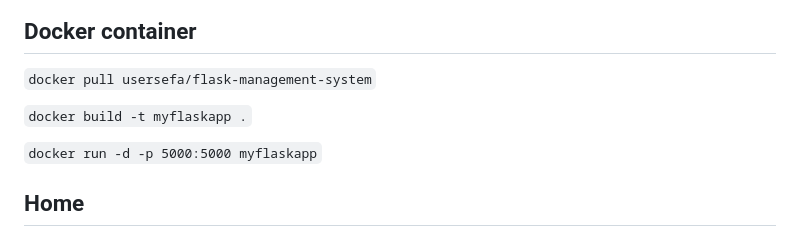
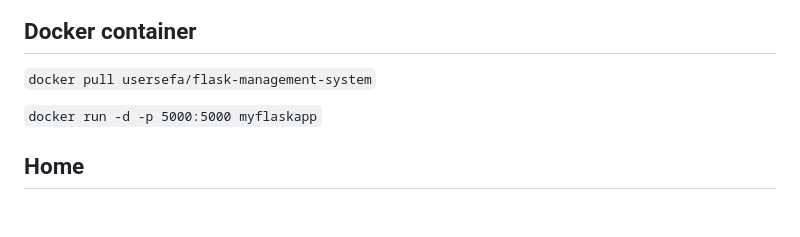
Before and after one commit to sefatuter/flask-management-website, a Markdown page: README.md, the part around the change. Rendered like a GitHub page; blank space fills up the shorter version.

````diff
--- a/README.md
+++ b/README.md
@@ -38,8 +38,6 @@ flask run
 ## Docker container
 
 ``` docker pull usersefa/flask-management-system ```
-
-``` docker build -t myflaskapp . ```
 
 ``` docker run -d -p 5000:5000 myflaskapp ```
 
````
